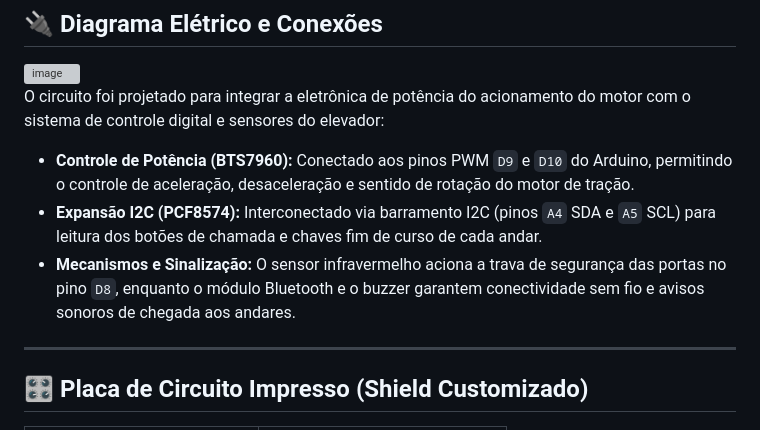
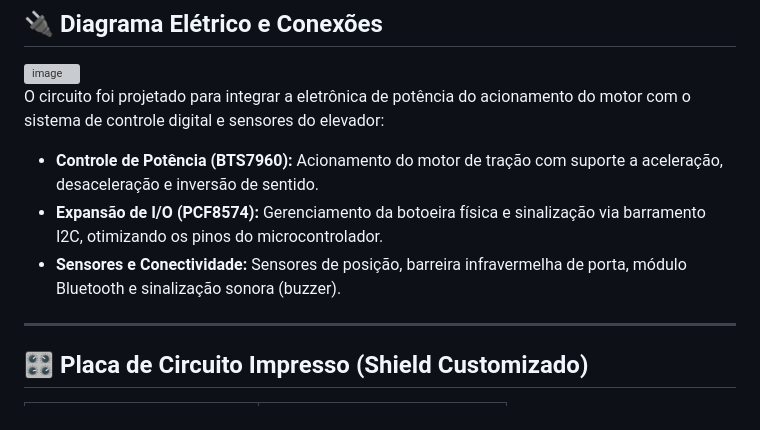
Before and after one commit to OarthurOtorres/Elevador_Tcc, a Markdown page: README.md, the part around the change. Rendered like a GitHub page; grey boxes are pictures that could not be loaded.

Commit message:
Revise README sections for clarity and detail
Updated the descriptions for power control, I/O expansion, and sensor connectivity in the README.

```diff
--- a/README.md
+++ b/README.md
@@ -27,9 +27,9 @@ Projeto de automação e controle de um elevador de carga/passageiro utilizando
 
 O circuito foi projetado para integrar a eletrônica de potência do acionamento do motor com o sistema de controle digital e sensores do elevador:
 
-* **Controle de Potência (BTS7960):** Conectado aos pinos PWM `D9` e `D10` do Arduino, permitindo o controle de aceleração, desaceleração e sentido de rotação do motor de tração.
-* **Expansão I2C (PCF8574):** Interconectado via barramento I2C (pinos `A4` SDA e `A5` SCL) para leitura dos botões de chamada e chaves fim de curso de cada andar.
-* **Mecanismos e Sinalização:** O sensor infravermelho aciona a trava de segurança das portas no pino `D8`, enquanto o módulo Bluetooth e o buzzer garantem conectividade sem fio e avisos sonoros de chegada aos andares.
+* **Controle de Potência (BTS7960):** Acionamento do motor de tração com suporte a aceleração, desaceleração e inversão de sentido.
+* **Expansão de I/O (PCF8574):** Gerenciamento da botoeira física e sinalização via barramento I2C, otimizando os pinos do microcontrolador.
+* **Sensores e Conectividade:** Sensores de posição, barreira infravermelha de porta, módulo Bluetooth e sinalização sonora (buzzer).
 
 ---
 
```
